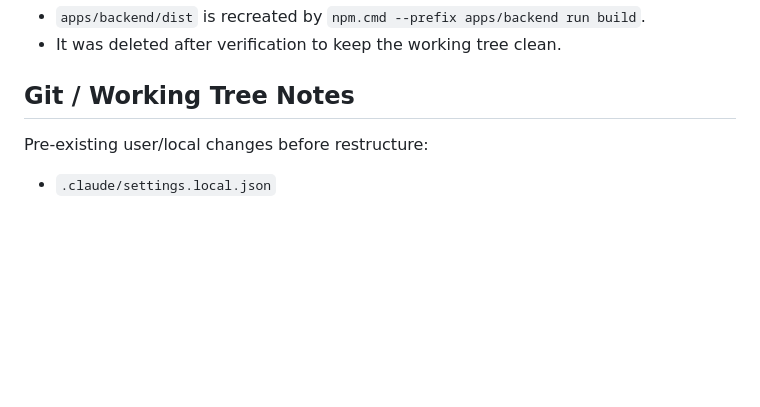
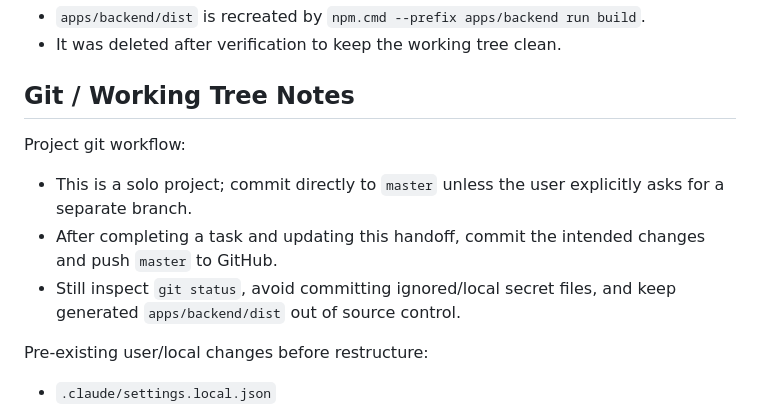
Before and after one commit to shahbaz242630/Family-Checkin, a Markdown page: docs/PROJECT_HANDOFF.md, the part around the change. Rendered like a GitHub page; blank space fills up the shorter version.

Commit message:
Document master branch workflow

```diff
--- a/docs/PROJECT_HANDOFF.md
+++ b/docs/PROJECT_HANDOFF.md
@@ -485,6 +485,12 @@ Generated build output:
 
 ## Git / Working Tree Notes
 
+Project git workflow:
+
+- This is a solo project; commit directly to `master` unless the user explicitly asks for a separate branch.
+- After completing a task and updating this handoff, commit the intended changes and push `master` to GitHub.
+- Still inspect `git status`, avoid committing ignored/local secret files, and keep generated `apps/backend/dist` out of source control.
+
 Pre-existing user/local changes before restructure:
 
 - `.claude/settings.local.json`
```
